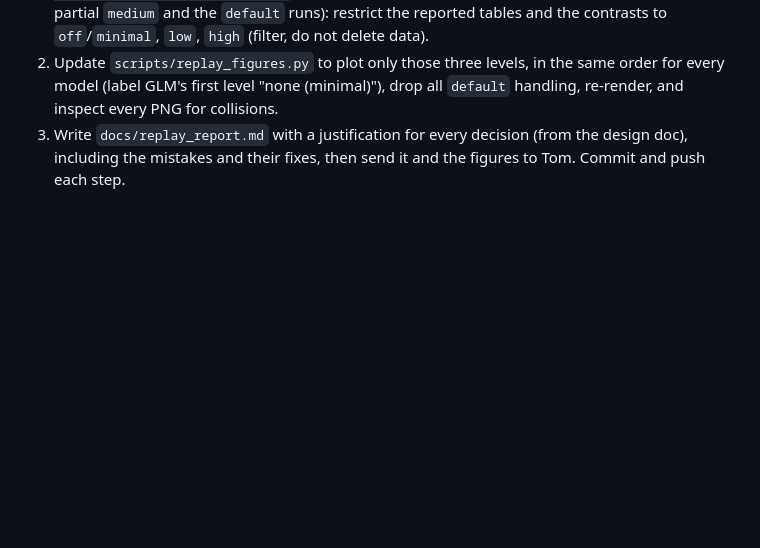
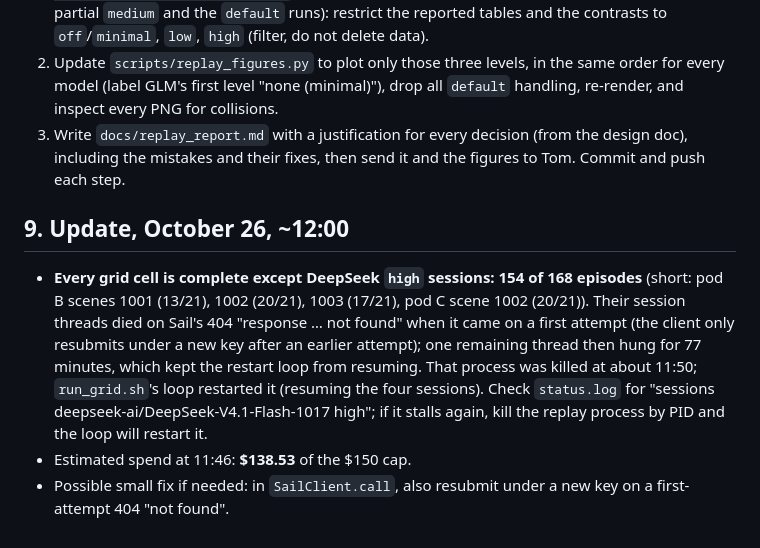
Before and after one commit to tom05919/OrcaBench, a Markdown page: docs/handoff_replay_2026-10-25.md, the part around the change. Drawn GitHub-style; blank space fills up the shorter version.

Commit message:
Handoff: Oct 26 status (all grid cells complete except DeepSeek high sessions, 154/168, restarted)
Co-Authored-By: Claude Opus 5.5 <noreply@anthropic.com>

```diff
--- a/docs/handoff_replay_2026-10-25.md
+++ b/docs/handoff_replay_2026-10-25.md
@@ -158,3 +158,15 @@ Expected: everything complete around **3-5 am, October 26**; estimated spend abo
    first level "none (minimal)"), drop all `default` handling, re-render, and inspect every PNG for collisions.
 3. Write `docs/replay_report.md` with a justification for every decision (from the design doc), including the mistakes
    and their fixes, then send it and the figures to Tom. Commit and push each step.
+
+## 9. Update, October 26, ~12:00
+
+- **Every grid cell is complete except DeepSeek `high` sessions: 154 of 168 episodes** (short: pod B scenes 1001 (13/21),
+  1002 (20/21), 1003 (17/21), pod C scene 1002 (20/21)). Their session threads died on Sail's 404 "response … not
+  found" when it came on a first attempt (the client only resubmits under a new key after an earlier attempt); one
+  remaining thread then hung for 77 minutes, which kept the restart loop from resuming. That process was killed at
+  about 11:50; `run_grid.sh`'s loop restarted it (resuming the four sessions). Check `status.log` for
+  "sessions deepseek-ai/DeepSeek-V4.1-Flash-1017 high"; if it stalls again, kill the replay process by PID and the loop
+  will restart it.
+- Estimated spend at 11:46: **$138.53** of the $150 cap.
+- Possible small fix if needed: in `SailClient.call`, also resubmit under a new key on a first-attempt 404 "not found".
```
